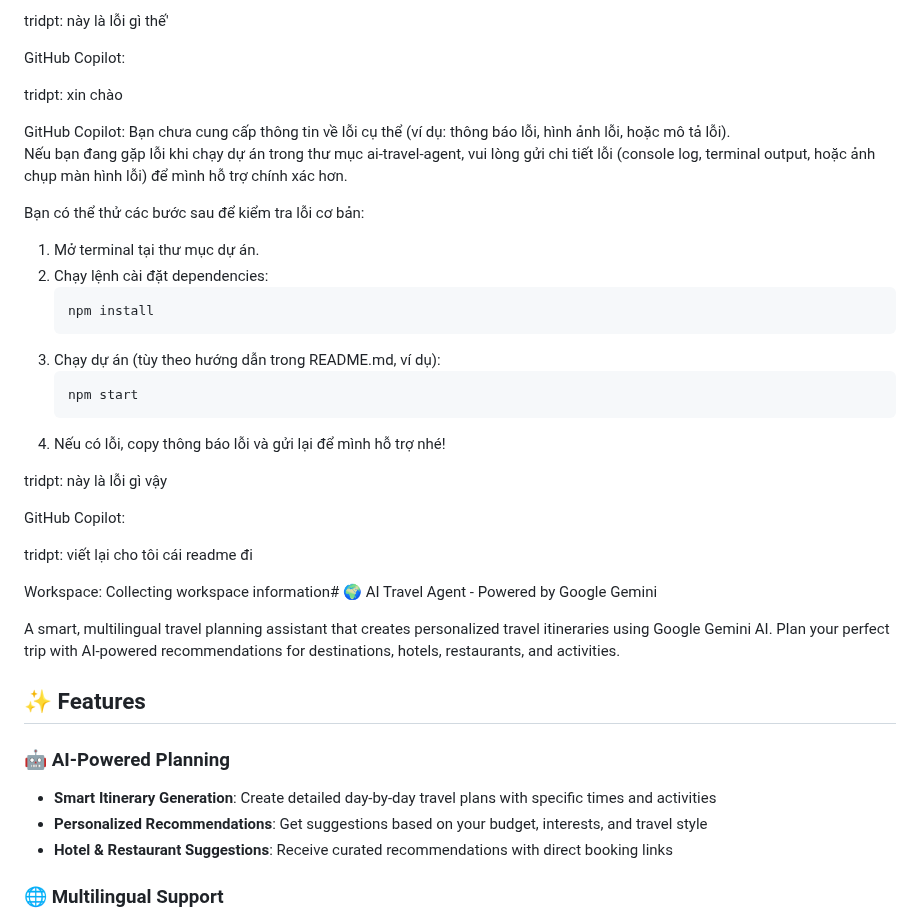
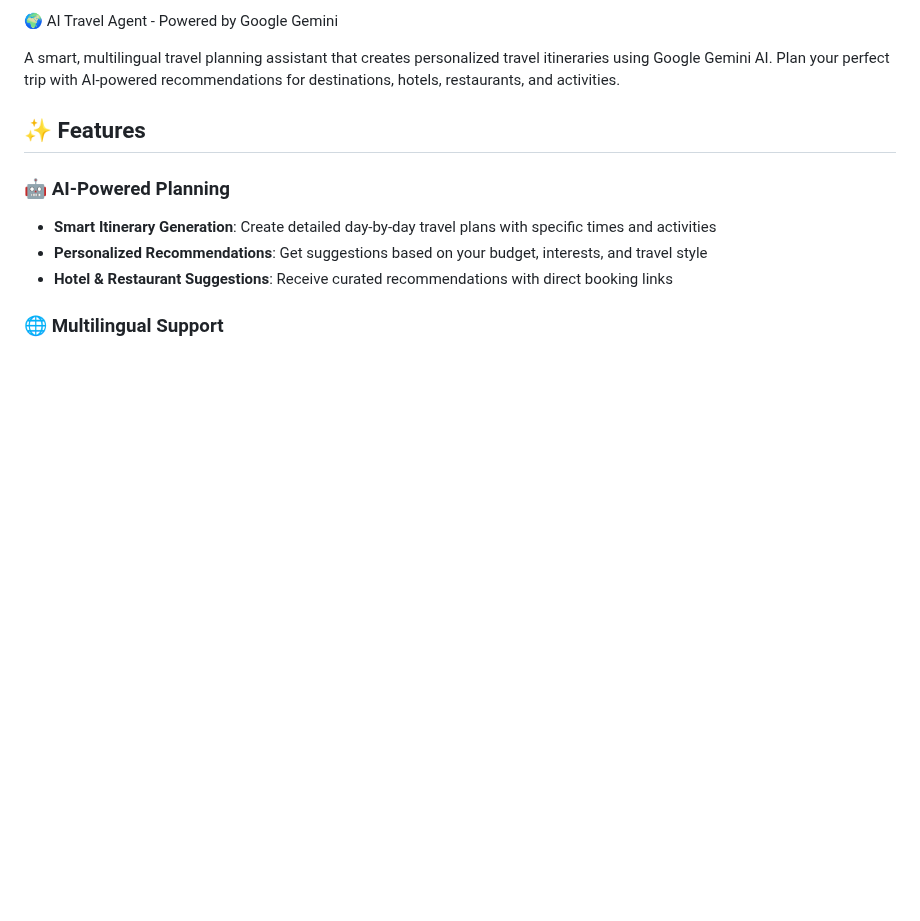
Before and after one commit to tridpt/Build-an-AI-Travel-Agent-App-with-Gemini, a Markdown page: README.md, the part around the change. Drawn GitHub-style; blank space fills up the shorter version.

````diff
--- a/README.md
+++ b/README.md
@@ -1,31 +1,4 @@
-tridpt: này là lỗi gì thế'
-
-GitHub Copilot:
-
-tridpt: xin chào
-
-GitHub Copilot: Bạn chưa cung cấp thông tin về lỗi cụ thể (ví dụ: thông báo lỗi, hình ảnh lỗi, hoặc mô tả lỗi).
-Nếu bạn đang gặp lỗi khi chạy dự án trong thư mục ai-travel-agent, vui lòng gửi chi tiết lỗi (console log, terminal output, hoặc ảnh chụp màn hình lỗi) để mình hỗ trợ chính xác hơn.
-
-Bạn có thể thử các bước sau để kiểm tra lỗi cơ bản:
-1. Mở terminal tại thư mục dự án.
-2. Chạy lệnh cài đặt dependencies:
-   ```
-   npm install
-   ```
-3. Chạy dự án (tùy theo hướng dẫn trong README.md, ví dụ):
-   ```
-   npm start
-   ```
-4. Nếu có lỗi, copy thông báo lỗi và gửi lại để mình hỗ trợ nhé!
-
-tridpt: này là lỗi gì vậy
-
-GitHub Copilot:
-
-tridpt: viết lại cho tôi cái readme đi
-
-Workspace: Collecting workspace information# 🌍 AI Travel Agent - Powered by Google Gemini
+🌍 AI Travel Agent - Powered by Google Gemini
 
 A smart, multilingual travel planning assistant that creates personalized travel itineraries using Google Gemini AI. Plan your perfect trip with AI-powered recommendations for destinations, hotels, restaurants, and activities.
 
````
